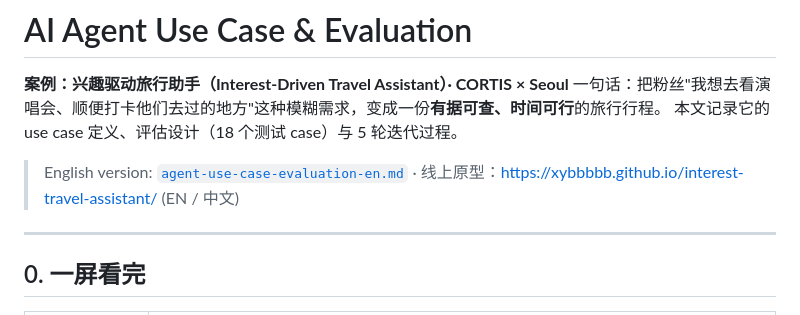
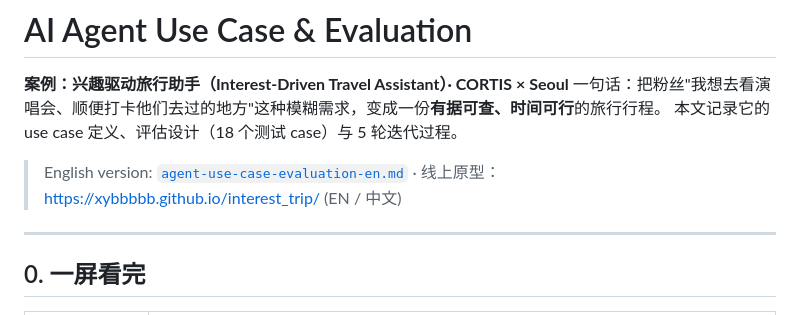
Before and after one commit to xybbbbb/interest_trip, a Markdown page: docs/agent-use-case-evaluation.md, the part around the change. Rendered like a GitHub page.

```diff
--- a/docs/agent-use-case-evaluation.md
+++ b/docs/agent-use-case-evaluation.md
@@ -4,7 +4,7 @@
 一句话：把粉丝"我想去看演唱会、顺便打卡他们去过的地方"这种模糊需求，变成一份**有据可查、时间可行**的旅行行程。
 本文记录它的 use case 定义、评估设计（18 个测试 case）与 5 轮迭代过程。
 
-> English version: [`agent-use-case-evaluation-en.md`](agent-use-case-evaluation-en.md) · 线上原型：https://xybbbbb.github.io/interest-travel-assistant/ (EN / 中文)
+> English version: [`agent-use-case-evaluation-en.md`](agent-use-case-evaluation-en.md) · 线上原型：https://xybbbbb.github.io/interest_trip/ (EN / 中文)
 
 ---
 
```
Also changed, not shown: docs/agent-use-case-evaluation-en.md (+1 -1 lines).
